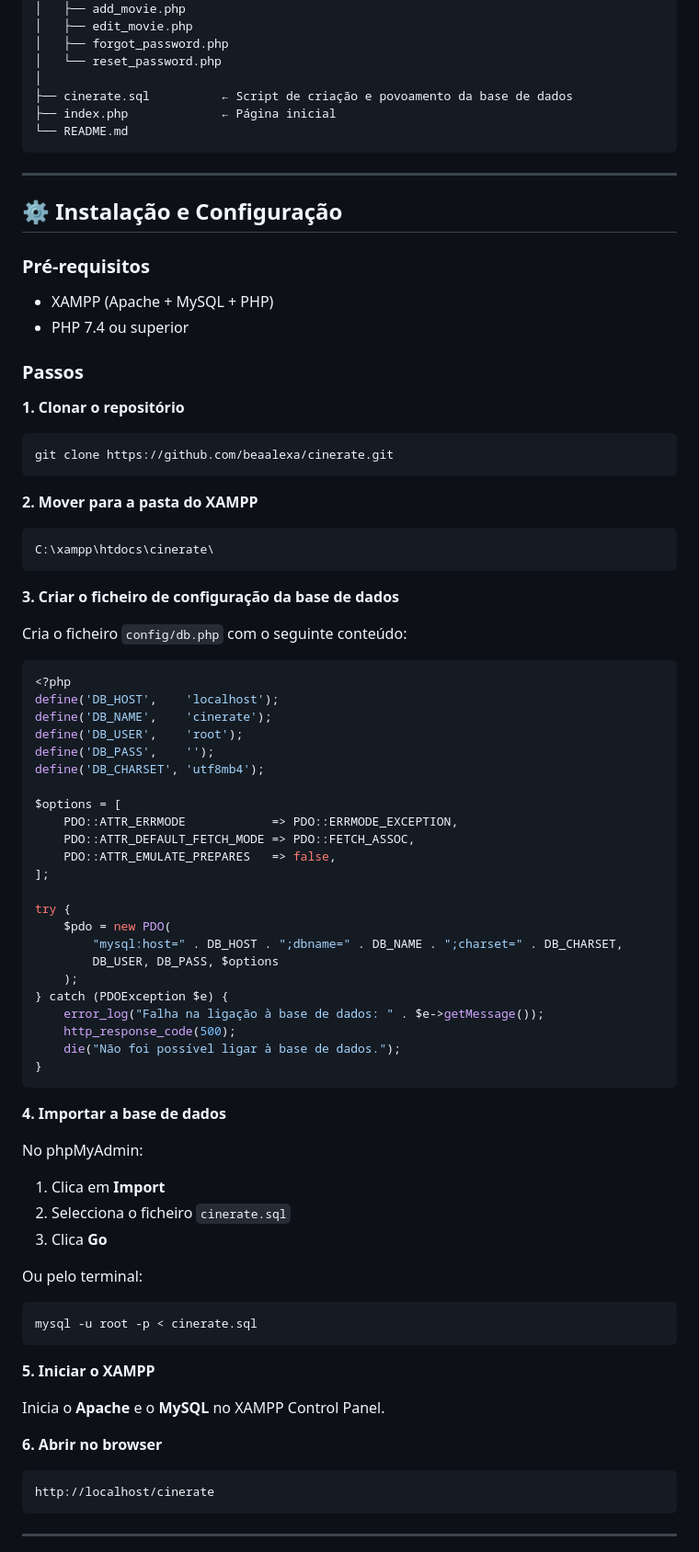
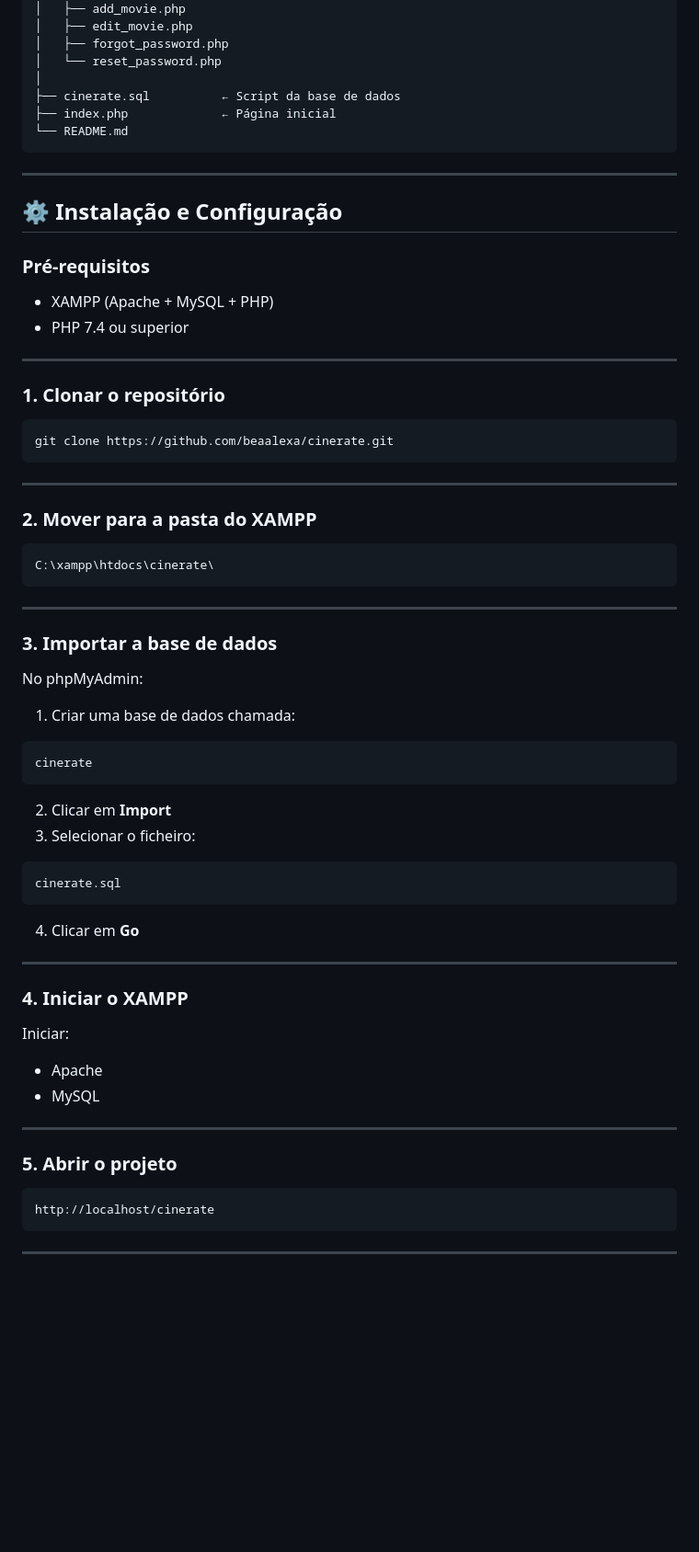
Before and after one commit to beaalexa/CineRate, a Markdown page: README.md, the part around one of its changes. Shown at 92% size. GitHub-like rendering; blank space fills up the shorter version.

`````diff
--- a/README.md
+++ b/README.md
@@ -78,78 +81,71 @@ cinerate/
 │   ├── forgot_password.php
 │   └── reset_password.php
 │
-├── cinerate.sql          ← Script de criação e povoamento da base de dados
+├── cinerate.sql          ← Script da base de dados
 ├── index.php             ← Página inicial
 └── README.md
-```
+````
 
 ---
 
 ## ⚙️ Instalação e Configuração
 
 ### Pré-requisitos
-- XAMPP (Apache + MySQL + PHP)
-- PHP 7.4 ou superior
 
-### Passos
+* XAMPP (Apache + MySQL + PHP)
+* PHP 7.4 ou superior
 
-**1. Clonar o repositório**
+---
+
+### 1. Clonar o repositório
+
 ```bash
 git clone https://github.com/beaalexa/cinerate.git
 ```
 
-**2. Mover para a pasta do XAMPP**
-```
+---
+
+### 2. Mover para a pasta do XAMPP
+
+```text
 C:\xampp\htdocs\cinerate\
 ```
 
-**3. Criar o ficheiro de configuração da base de dados**
+---
 
-Cria o ficheiro `config/db.php` com o seguinte conteúdo:
-```php
-<?php
-define('DB_HOST',    'localhost');
-define('DB_NAME',    'cinerate');
-define('DB_USER',    'root');
-define('DB_PASS',    '');
-define('DB_CHARSET', 'utf8mb4');
+### 3. Importar a base de dados
 
-$options = [
-    PDO::ATTR_ERRMODE            => PDO::ERRMODE_EXCEPTION,
-    PDO::ATTR_DEFAULT_FETCH_MODE => PDO::FETCH_ASSOC,
-    PDO::ATTR_EMULATE_PREPARES   => false,
-];
+No phpMyAdmin:
 
-try {
-    $pdo = new PDO(
-        "mysql:host=" . DB_HOST . ";dbname=" . DB_NAME . ";charset=" . DB_CHARSET,
-        DB_USER, DB_PASS, $options
-    );
-} catch (PDOException $e) {
-    error_log("Falha na ligação à base de dados: " . $e->getMessage());
-    http_response_code(500);
-    die("Não foi possível ligar à base de dados.");
-}
+1. Criar uma base de dados chamada:
+
+```text
+cinerate
 ```
 
-**4. Importar a base de dados**
+2. Clicar em **Import**
+3. Selecionar o ficheiro:
 
-No phpMyAdmin:
-1. Clica em **Import**
-2. Selecciona o ficheiro `cinerate.sql`
-3. Clica **Go**
-
-Ou pelo terminal:
-```bash
-mysql -u root -p < cinerate.sql
+```text
+cinerate.sql
 ```
 
-**5. Iniciar o XAMPP**
+4. Clicar em **Go**
 
-Inicia o **Apache** e o **MySQL** no XAMPP Control Panel.
+---
 
-**6. Abrir no browser**
-```
+### 4. Iniciar o XAMPP
+
+Iniciar:
+
+* Apache
+* MySQL
+
+---
+
+### 5. Abrir o projeto
+
+```text
 http://localhost/cinerate
 ```
 
`````
Also changed, not shown: other parts of README.md (+107 -47 lines).
